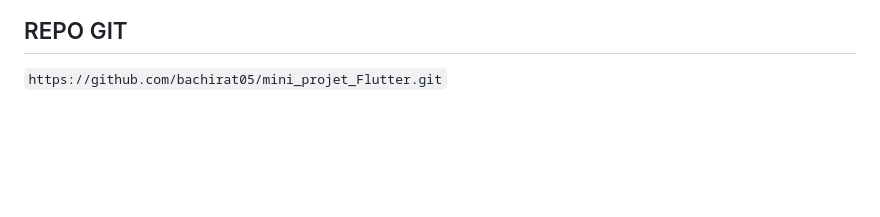
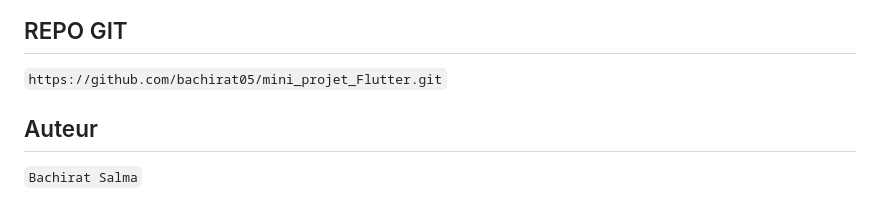
Before and after one commit to bachirat05/mini_projet_Flutter, a Markdown page: README.md, the part around the change. Rendered like a GitHub page; blank space fills up the shorter version.

```diff
--- a/README.md
+++ b/README.md
@@ -260,3 +260,6 @@
 
 ## REPO GIT
  `https://github.com/bachirat05/mini_projet_Flutter.git`
+
+## Auteur
+`Bachirat Salma`
```
